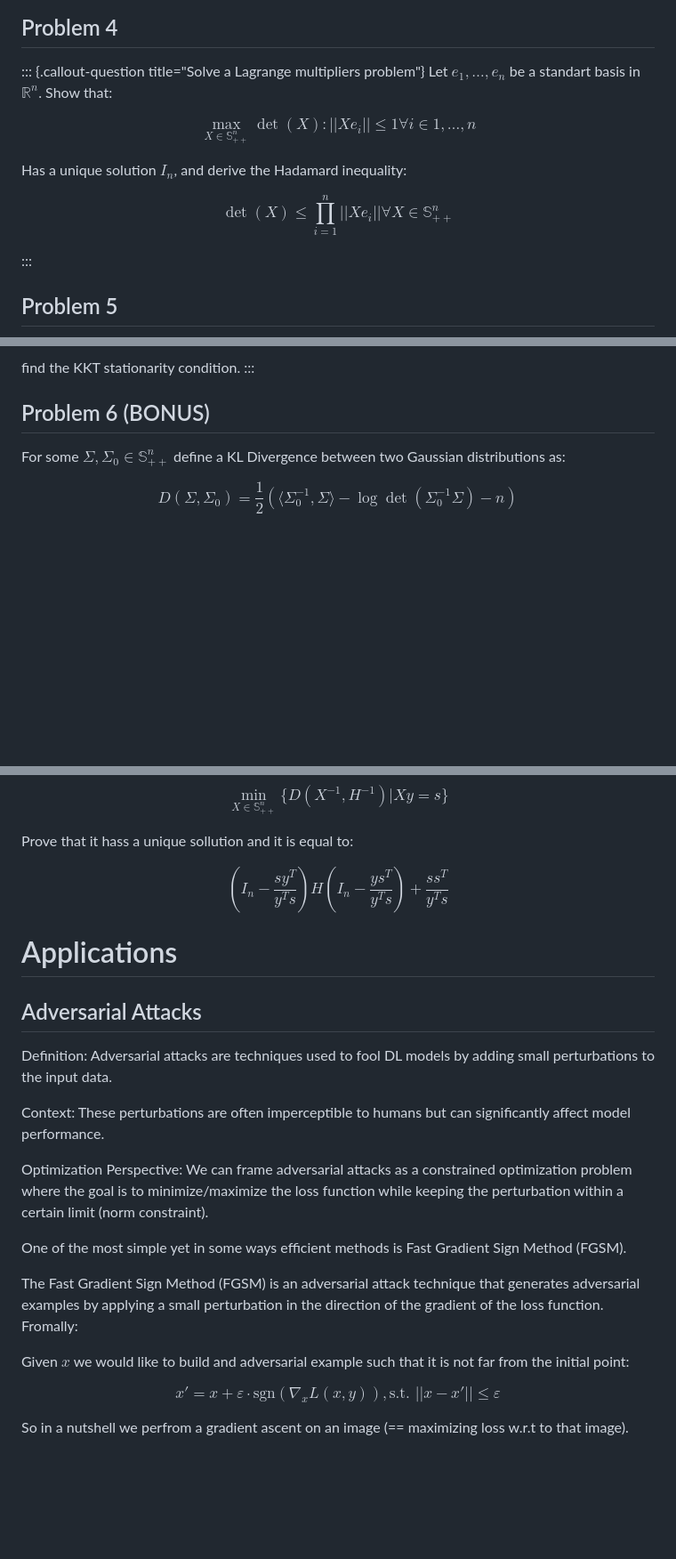
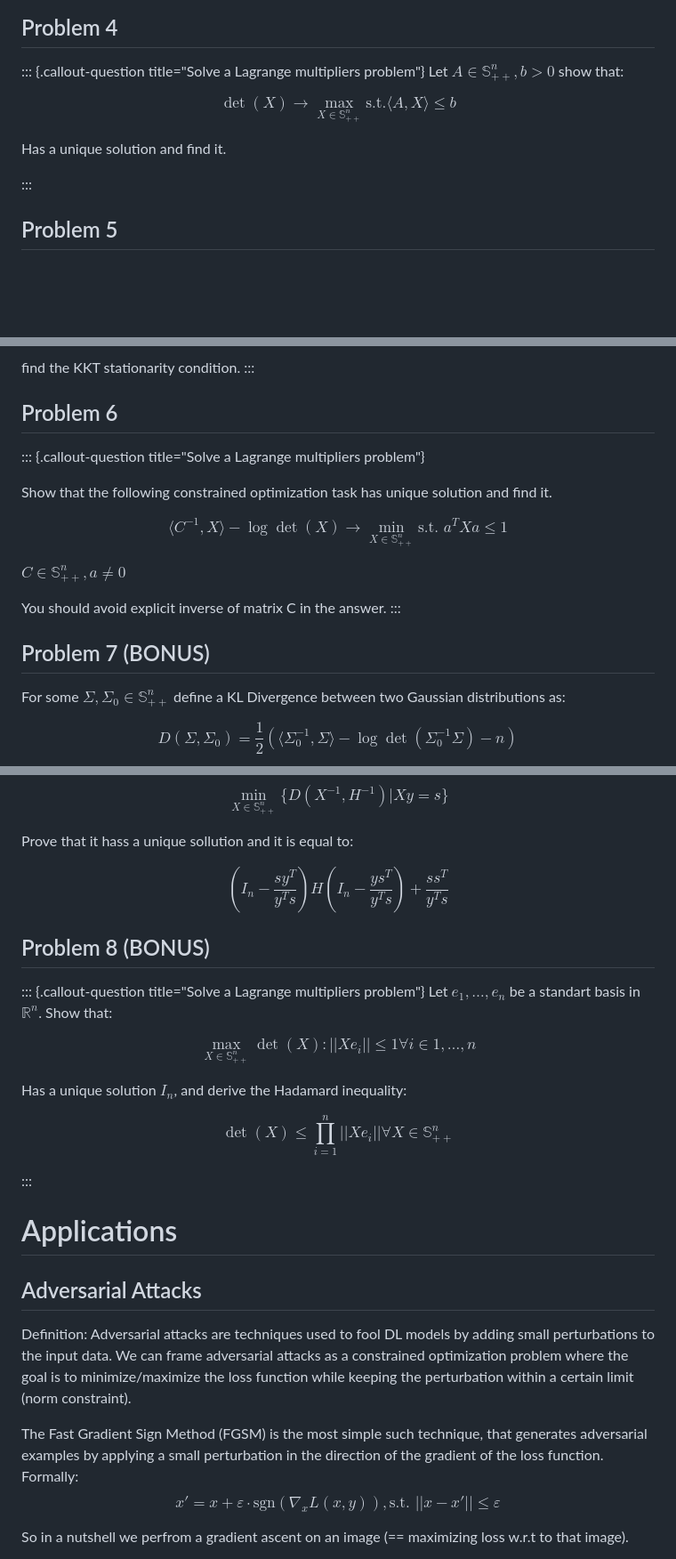
Before and after one commit to marshmanny/hse25, a Markdown page: seminars/5.md, 3 parts joined by grey strips. Shown: that part at 89% size. Drawn GitHub-style; blank space fills up the shorter version.

Commit message:
final sem 5

```diff
--- a/seminars/5.md
+++ b/seminars/5.md
@@ -275,17 +275,13 @@ where $x\in\mathbb{R}^n_{++},c\neq 0$.
 
 ## Problem 4
 ::: {.callout-question title="Solve a Lagrange multipliers problem"}
-Let $e_1,\dots,e_n$ be a standart basis in $\mathbb{R}^{n}$. Show that:
+Let $A\in\mathbb{S}_{++}^{n}, b>0$ show that:
 
 $$
-\max\limits_{X\in\mathbb{S}^{n}_{++}} {\det(X): ||Xe_i|| \leq 1 \forall i \in 1,\dots,n}
+\det(X) \to \max\limits_{X\in\mathbb{S}^{n}_{++}} \text{s.t.} \langle A,X \rangle \leq b
 $$
 
-Has a unique solution $I_n$, and derive the Hadamard inequality:
-
-$$
-\det(X) \leq \prod\limits_{i=1}^{n} ||Xe_i|| \forall X \in \mathbb{S}^{n}_{++}
-$$
+Has a unique solution and find it.
 
 :::
 
@@ -305,7 +301,21 @@ $$
 find the KKT stationarity condition.
 :::
 
-## Problem 6 (BONUS)
+## Problem 6
+::: {.callout-question title="Solve a Lagrange multipliers problem"}
+
+Show that the following constrained optimization task has unique solution and find it.
+
+$$
+\langle C^{-1}, X\rangle - \log \det(X) \to \min\limits_{X \in \mathbb{S}_{++}^{n}} \text{s.t. } a^T X a \leq 1
+$$
+
+$C\in\mathbb{S}_{++}^n, a\neq 0$
+
+You should avoid explicit inverse of matrix C in the answer.
+:::
+
+## Problem 7 (BONUS)
 For some $\Sigma,\Sigma_0\in\mathbb{S}^{n}_{++}$ define a KL Divergence between two Gaussian distributions as:
 
 $$
@@ -326,20 +336,27 @@ $$
 (I_n - \dfrac{sy^T}{y^{T}s})H(I_n - \dfrac{ys^{T}}{y^{T}s}) + \dfrac{ss^T}{y^{T}s}
 $$
 
+## Problem 8 (BONUS)
+::: {.callout-question title="Solve a Lagrange multipliers problem"}
+Let $e_1,\dots,e_n$ be a standart basis in $\mathbb{R}^{n}$. Show that:
+
+$$
+\max\limits_{X\in\mathbb{S}^{n}_{++}} {\det(X): ||Xe_i|| \leq 1 \forall i \in 1,\dots,n}
+$$
+
+Has a unique solution $I_n$, and derive the Hadamard inequality:
+
+$$
+\det(X) \leq \prod\limits_{i=1}^{n} ||Xe_i|| \forall X \in \mathbb{S}^{n}_{++}
+$$
+
+:::
+
 # Applications
 ## Adversarial Attacks
-Definition: Adversarial attacks are techniques used to fool DL models by adding small perturbations to the input data.
+Definition: Adversarial attacks are techniques used to fool DL models by adding small perturbations to the input data. We can frame adversarial attacks as a constrained optimization problem where the goal is to minimize/maximize the loss function while keeping the perturbation within a certain limit (norm constraint).
 
-Context: These perturbations are often imperceptible to humans but can significantly affect model performance.
-
-Optimization Perspective: We can frame adversarial attacks as a constrained optimization problem where the goal is to minimize/maximize the loss function while keeping the perturbation within a certain limit (norm constraint).
-
-One of the most simple yet in some ways efficient methods is Fast Gradient Sign Method (FGSM).
-
-The Fast Gradient Sign Method (FGSM) is an adversarial attack technique that generates adversarial examples by applying a small perturbation in the direction of the gradient of the loss function. Fromally:
-
-Given $x$ we would like to build and adversarial example such that it is not far from the initial point:
-
+The Fast Gradient Sign Method (FGSM) is the most simple such technique, that generates adversarial examples by applying a small perturbation in the direction of the gradient of the loss function. Formally:
 $$
 x' = x + \varepsilon \cdot \text{sgn}(\nabla_x L(x, y)), \text{s.t. }||x - x'||\leq \varepsilon
 $$
```
Also changed, not shown: other parts of seminars/5.md (+3 -1 lines).
